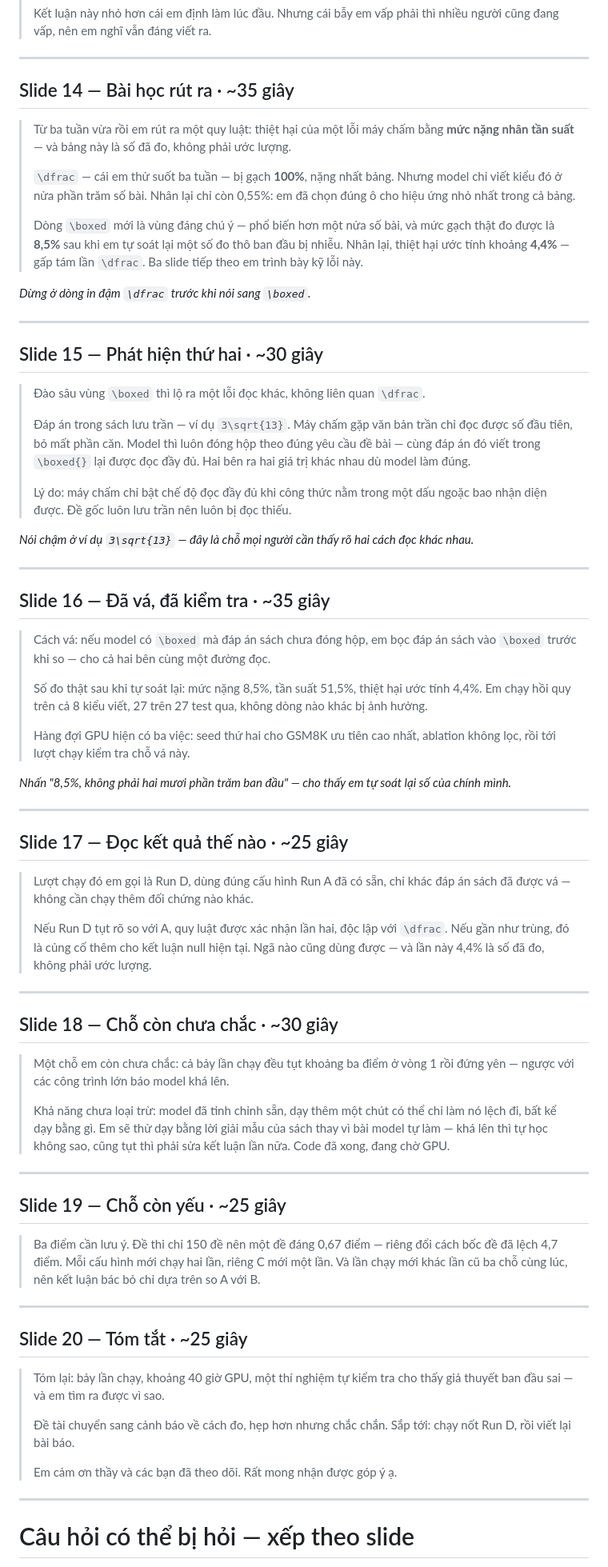
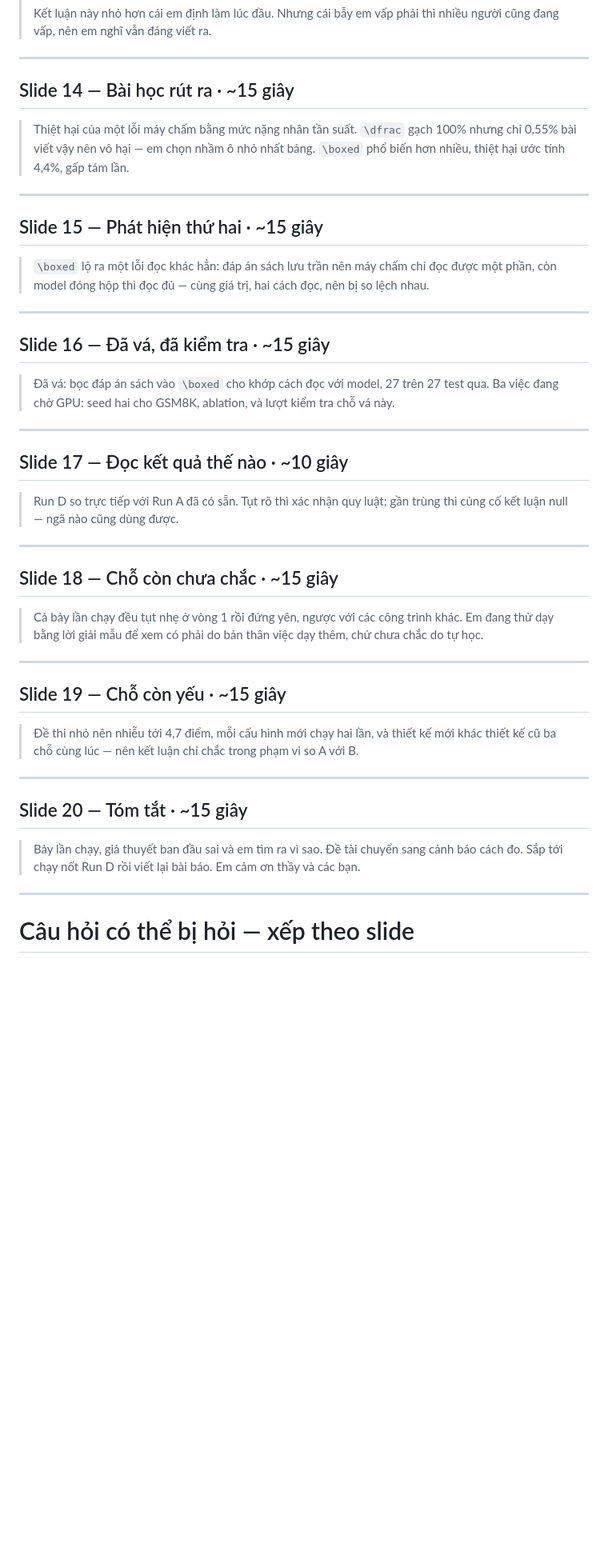
Before and after one commit to tsan2711/DACNTT_2026, a Markdown page: THUYET-TRINH.md, the part around one of its changes. Shown at 80% size. GitHub-like rendering; blank space fills up the shorter version.

Commit message:
Cut slides 14-20 to one headline sentence each
The previous pass removed cross-slide repetition but still gave each slide
a full paragraph. Still too long. Cut further: one sentence per slide,
stating only the finding or the number that matters, with everything else
(mechanism detail, the raw-41/200 correction story, delivery pacing notes)
left to the Q&A appendix rather than said aloud. Combined runtime for
slides 14-20 drops from roughly 3.5 minutes to under 2.

Co-Authored-By: Claude Sonnet 5 <noreply@anthropic.com>

```diff
--- a/THUYET-TRINH.md
+++ b/THUYET-TRINH.md
@@ -260,101 +260,58 @@ xuống phòng một nhịp — đây là lúc người nghe phải thấy có g
 
 ---
 
-## Slide 14 — Bài học rút ra  ·  ~35 giây
+## Slide 14 — Bài học rút ra  ·  ~15 giây
 
-> Từ ba tuần vừa rồi em rút ra một quy luật: thiệt hại của một lỗi máy chấm
-> bằng **mức nặng nhân tần suất** — và bảng này là số đã đo, không phải ước
-> lượng.
->
-> `\dfrac` — cái em thử suốt ba tuần — bị gạch **100%**, nặng nhất bảng.
-> Nhưng model chỉ viết kiểu đó ở nửa phần trăm số bài. Nhân lại chỉ còn
-> 0,55%: em đã chọn đúng ô cho hiệu ứng nhỏ nhất trong cả bảng.
->
-> Dòng `\boxed` mới là vùng đáng chú ý — phổ biến hơn một nửa số bài, và
-> mức gạch thật đo được là **8,5%** sau khi em tự soát lại một số đo thô ban
-> đầu bị nhiễu. Nhân lại, thiệt hại ước tính khoảng **4,4%** — gấp tám lần
-> `\dfrac`. Ba slide tiếp theo em trình bày kỹ lỗi này.
-
-*Dừng ở dòng in đậm `\dfrac` trước khi nói sang `\boxed`.*
+> Thiệt hại của một lỗi máy chấm bằng mức nặng nhân tần suất. `\dfrac` gạch
+> 100% nhưng chỉ 0,55% bài viết vậy nên vô hại — em chọn nhầm ô nhỏ nhất
+> bảng. `\boxed` phổ biến hơn nhiều, thiệt hại ước tính 4,4%, gấp tám lần.
 
 ---
 
-## Slide 15 — Phát hiện thứ hai  ·  ~30 giây
+## Slide 15 — Phát hiện thứ hai  ·  ~15 giây
 
-> Đào sâu vùng `\boxed` thì lộ ra một lỗi đọc khác, không liên quan `\dfrac`.
->
-> Đáp án trong sách lưu trần — ví dụ `3\sqrt{13}`. Máy chấm gặp văn bản trần
-> chỉ đọc được số đầu tiên, bỏ mất phần căn. Model thì luôn đóng hộp theo
-> đúng yêu cầu đề bài — cùng đáp án đó viết trong `\boxed{}` lại được đọc
-> đầy đủ. Hai bên ra hai giá trị khác nhau dù model làm đúng.
->
-> Lý do: máy chấm chỉ bật chế độ đọc đầy đủ khi công thức nằm trong một dấu
-> ngoặc bao nhận diện được. Đề gốc luôn lưu trần nên luôn bị đọc thiếu.
-
-*Nói chậm ở ví dụ `3\sqrt{13}` — đây là chỗ mọi người cần thấy rõ hai cách
-đọc khác nhau.*
+> `\boxed` lộ ra một lỗi đọc khác hẳn: đáp án sách lưu trần nên máy chấm chỉ
+> đọc được một phần, còn model đóng hộp thì đọc đủ — cùng giá trị, hai cách
+> đọc, nên bị so lệch nhau.
 
 ---
 
-## Slide 16 — Đã vá, đã kiểm tra  ·  ~35 giây
+## Slide 16 — Đã vá, đã kiểm tra  ·  ~15 giây
 
-> Cách vá: nếu model có `\boxed` mà đáp án sách chưa đóng hộp, em bọc đáp án
-> sách vào `\boxed` trước khi so — cho cả hai bên cùng một đường đọc.
->
-> Số đo thật sau khi tự soát lại: mức nặng 8,5%, tần suất 51,5%, thiệt hại
-> ước tính 4,4%. Em chạy hồi quy trên cả 8 kiểu viết, 27 trên 27 test qua,
-> không dòng nào khác bị ảnh hưởng.
->
-> Hàng đợi GPU hiện có ba việc: seed thứ hai cho GSM8K ưu tiên cao nhất,
-> ablation không lọc, rồi tới lượt chạy kiểm tra chỗ vá này.
-
-*Nhấn "8,5%, không phải hai mươi phần trăm ban đầu" — cho thấy em tự soát
-lại số của chính mình.*
+> Đã vá: bọc đáp án sách vào `\boxed` cho khớp cách đọc với model, 27 trên
+> 27 test qua. Ba việc đang chờ GPU: seed hai cho GSM8K, ablation, và lượt
+> kiểm tra chỗ vá này.
 
 ---
 
-## Slide 17 — Đọc kết quả thế nào  ·  ~25 giây
+## Slide 17 — Đọc kết quả thế nào  ·  ~10 giây
 
-> Lượt chạy đó em gọi là Run D, dùng đúng cấu hình Run A đã có sẵn, chỉ khác
-> đáp án sách đã được vá — không cần chạy thêm đối chứng nào khác.
->
-> Nếu Run D tụt rõ so với A, quy luật được xác nhận lần hai, độc lập với
-> `\dfrac`. Nếu gần như trùng, đó là củng cố thêm cho kết luận null hiện
-> tại. Ngã nào cũng dùng được — và lần này 4,4% là số đã đo, không phải ước
-> lượng.
+> Run D so trực tiếp với Run A đã có sẵn. Tụt rõ thì xác nhận quy luật;
+> gần trùng thì củng cố kết luận null — ngã nào cũng dùng được.
 
 ---
 
-## Slide 18 — Chỗ còn chưa chắc  ·  ~30 giây
+## Slide 18 — Chỗ còn chưa chắc  ·  ~15 giây
 
-> Một chỗ em còn chưa chắc: cả bảy lần chạy đều tụt khoảng ba điểm ở vòng 1
-> rồi đứng yên — ngược với các công trình lớn báo model khá lên.
->
-> Khả năng chưa loại trừ: model đã tinh chỉnh sẵn, dạy thêm một chút có thể
-> chỉ làm nó lệch đi, bất kể dạy bằng gì. Em sẽ thử dạy bằng lời giải mẫu
-> của sách thay vì bài model tự làm — khá lên thì tự học không sao, cũng tụt
-> thì phải sửa kết luận lần nữa. Code đã xong, đang chờ GPU.
+> Cả bảy lần chạy đều tụt nhẹ ở vòng 1 rồi đứng yên, ngược với các công
+> trình khác. Em đang thử dạy bằng lời giải mẫu để xem có phải do bản thân
+> việc dạy thêm, chứ chưa chắc do tự học.
 
 ---
 
-## Slide 19 — Chỗ còn yếu  ·  ~25 giây
+## Slide 19 — Chỗ còn yếu  ·  ~15 giây
 
-> Ba điểm cần lưu ý. Đề thi chỉ 150 đề nên một đề đáng 0,67 điểm — riêng đổi
-> cách bốc đề đã lệch 4,7 điểm. Mỗi cấu hình mới chạy hai lần, riêng C mới
-> một lần. Và lần chạy mới khác lần cũ ba chỗ cùng lúc, nên kết luận bác bỏ
-> chỉ dựa trên so A với B.
+> Đề thi nhỏ nên nhiễu tới 4,7 điểm, mỗi cấu hình mới chạy hai lần, và
+> thiết kế mới khác thiết kế cũ ba chỗ cùng lúc — nên kết luận chỉ chắc
+> trong phạm vi so A với B.
 
 ---
 
-## Slide 20 — Tóm tắt  ·  ~25 giây
+## Slide 20 — Tóm tắt  ·  ~15 giây
 
-> Tóm lại: bảy lần chạy, khoảng 40 giờ GPU, một thí nghiệm tự kiểm tra cho
-> thấy giả thuyết ban đầu sai — và em tìm ra được vì sao.
->
-> Đề tài chuyển sang cảnh báo về cách đo, hẹp hơn nhưng chắc chắn. Sắp tới:
-> chạy nốt Run D, rồi viết lại bài báo.
->
-> Em cảm ơn thầy và các bạn đã theo dõi. Rất mong nhận được góp ý ạ.
+> Bảy lần chạy, giả thuyết ban đầu sai và em tìm ra vì sao. Đề tài chuyển
+> sang cảnh báo cách đo. Sắp tới chạy nốt Run D rồi viết lại bài báo. Em
+> cảm ơn thầy và các bạn.
 
 ---
 
```
Also changed, not shown: other parts of THUYET-TRINH.md (+1 -1 lines).
